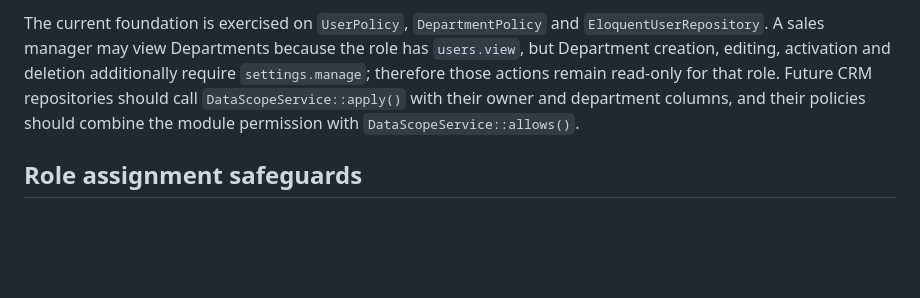
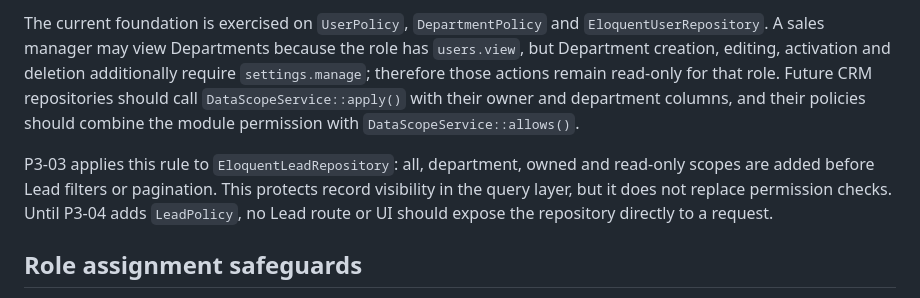
Before and after one commit to Ngohug2003/crm-salesflow, a Markdown page: docs/permissions.md, the part around the change. GitHub-like rendering; blank space fills up the shorter version.

```diff
--- a/docs/permissions.md
+++ b/docs/permissions.md
@@ -51,6 +51,8 @@ When a user has several roles, the resolver selects the broadest configured scop
 
 The current foundation is exercised on `UserPolicy`, `DepartmentPolicy` and `EloquentUserRepository`. A sales manager may view Departments because the role has `users.view`, but Department creation, editing, activation and deletion additionally require `settings.manage`; therefore those actions remain read-only for that role. Future CRM repositories should call `DataScopeService::apply()` with their owner and department columns, and their policies should combine the module permission with `DataScopeService::allows()`.
 
+P3-03 applies this rule to `EloquentLeadRepository`: all, department, owned and read-only scopes are added before Lead filters or pagination. This protects record visibility in the query layer, but it does not replace permission checks. Until P3-04 adds `LeadPolicy`, no Lead route or UI should expose the repository directly to a request.
+
 ## Role assignment safeguards
 
 P2-07 permits multiple roles per user; `DataScopeResolver` continues to choose the broadest effective scope. Every managed user must have at least one configured role.
```
Also changed, not shown: docs/architecture.md (+2 -0 lines).
